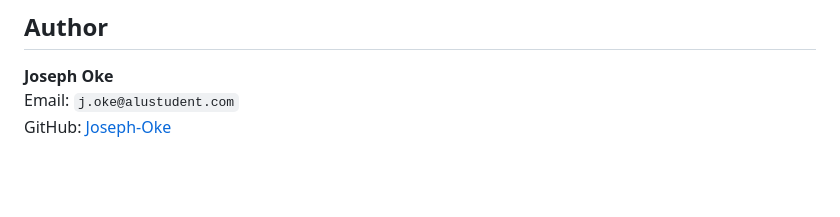
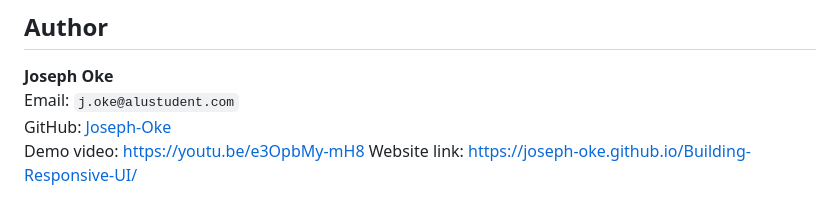
Before and after one commit to Joseph-Oke/Building-Responsive-UI, a Markdown page: README.md, the part around the change. GitHub-like rendering; blank space fills up the shorter version.

Commit message:
Add demo video and website link to README

```diff
--- a/README.md
+++ b/README.md
@@ -192,3 +192,5 @@ Optimized with **mobile-first design** using CSS media queries:
 **Joseph Oke**
  Email: `j.oke@alustudent.com`
  GitHub: [Joseph-Oke](https://github.com/Joseph-Oke)
+ Demo video: https://youtu.be/e3OpbMy-mH8
+ Website link: https://joseph-oke.github.io/Building-Responsive-UI/
```
